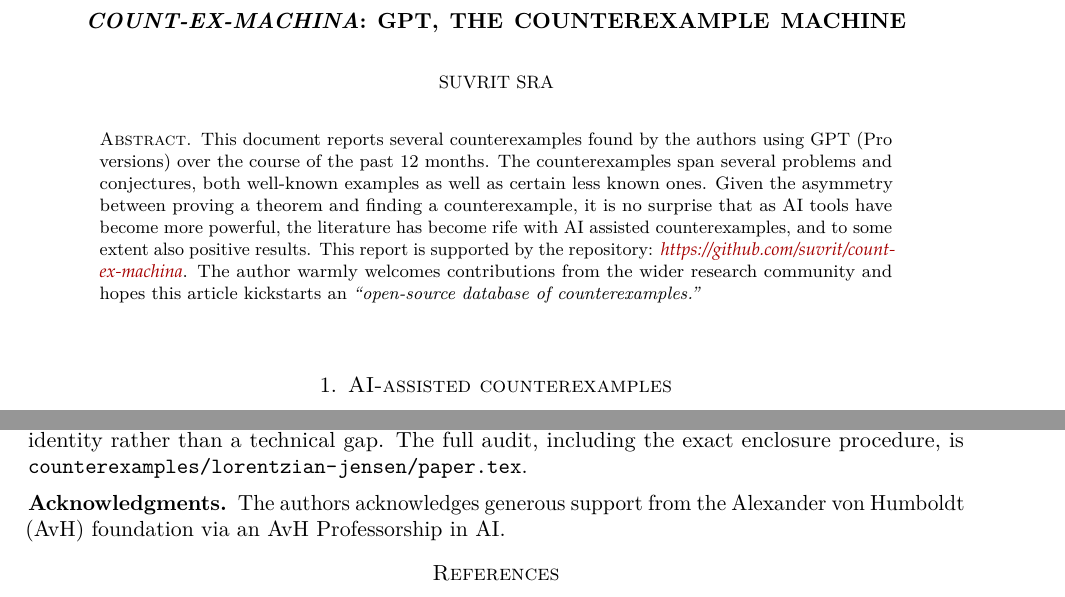
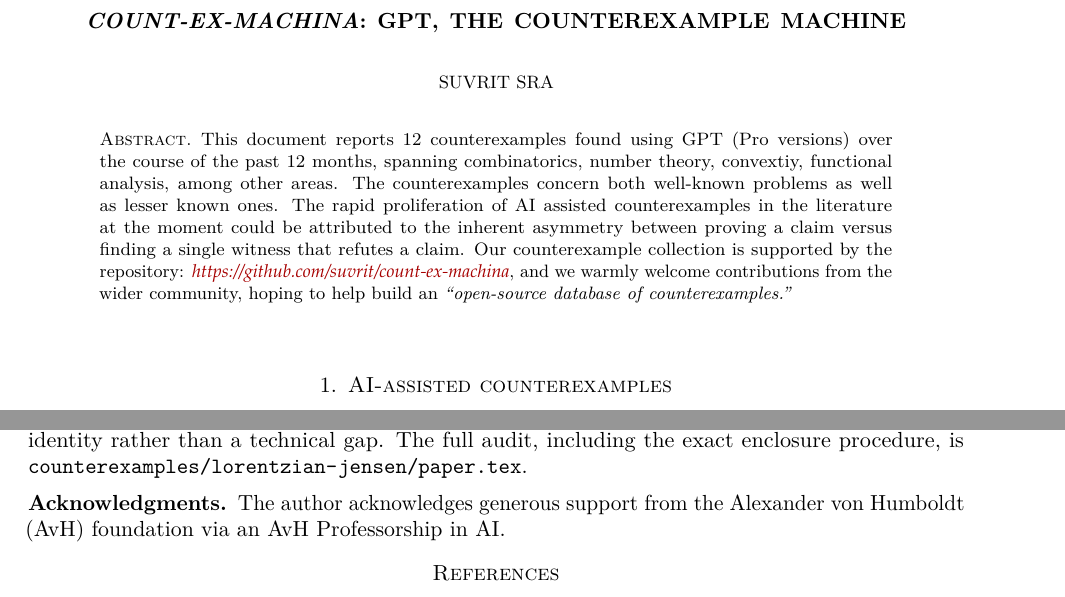
Before and after one commit to suvrit/count-ex-machina, a LaTeX paper (tex/main.tex): two parts of pages 1 and 14 of 15, joined at a grey line, cut so that both start at the same text. Compiled offline with pdfLaTeX.

Commit message:
Give the abstract a count, and the acknowledgment one author
The abstract now opens on a number -- twelve counterexamples, found with GPT Pro
versions over the past twelve months -- and names the areas they span, rather
than saying "several" and leaving the reader to count sections.  The asymmetry
between proving a claim and exhibiting a single refuting witness is given as the
reason AI assisted counterexamples have proliferated, instead of being noted in
passing.

The acknowledgment agrees with the byline: one author, one AvH Professorship.

Co-Authored-By: Claude Opus 5 (1M context) <noreply@anthropic.com>

```diff
--- a/tex/main.tex
+++ b/tex/main.tex
@@ -33,7 +33,7 @@
 
 \begin{document}
 \begin{abstract}
-  This document reports several counterexamples found by the authors using GPT (Pro versions) over the course of the past 12 months. The counterexamples span several problems and conjectures, both well-known examples as well as certain less known ones. Given the asymmetry between proving a theorem and finding a counterexample, it is no surprise that as AI tools have become more powerful, the literature has become rife with AI assisted counterexamples, and to some extent also positive results. This report is supported by the repository: \href{https://github.com/suvrit/count-ex-machina}{\fontfamily{ppl}\selectfont\itshape https://github.com/suvrit/count-ex-machina}. The author warmly welcomes contributions from the wider research community and hopes this article kickstarts an \emph{``open-source database of counterexamples.''}
+  This document reports 12 counterexamples found using GPT (Pro versions) over the course of the past 12 months, spanning combinatorics, number theory, convextiy, functional analysis, among other areas. The counterexamples concern  both well-known problems as well as lesser known ones. The rapid proliferation of AI assisted counterexamples in the literature at the moment could be attributed to the inherent asymmetry between proving a claim versus finding a single witness that refutes a claim. Our counterexample collection is supported by the repository: \href{https://github.com/suvrit/count-ex-machina}{\fontfamily{ppl}\selectfont\itshape https://github.com/suvrit/count-ex-machina}, and we warmly welcome contributions from the wider community, hoping to help build an \emph{``open-source database of counterexamples.''}
 \end{abstract}
 \maketitle
 
@@ -48,7 +48,7 @@
 
 
 \subsection*{Acknowledgments}
-The authors acknowledges generous support from the Alexander von Humboldt (AvH) foundation via an AvH Professorship in AI.
+The author acknowledges generous support from the Alexander von Humboldt (AvH) foundation via an AvH Professorship in AI.
 
 
 
```
